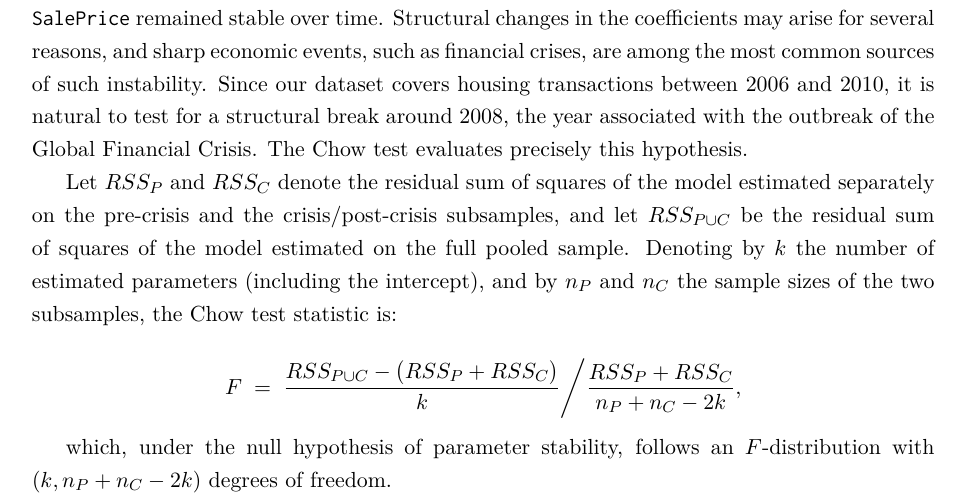
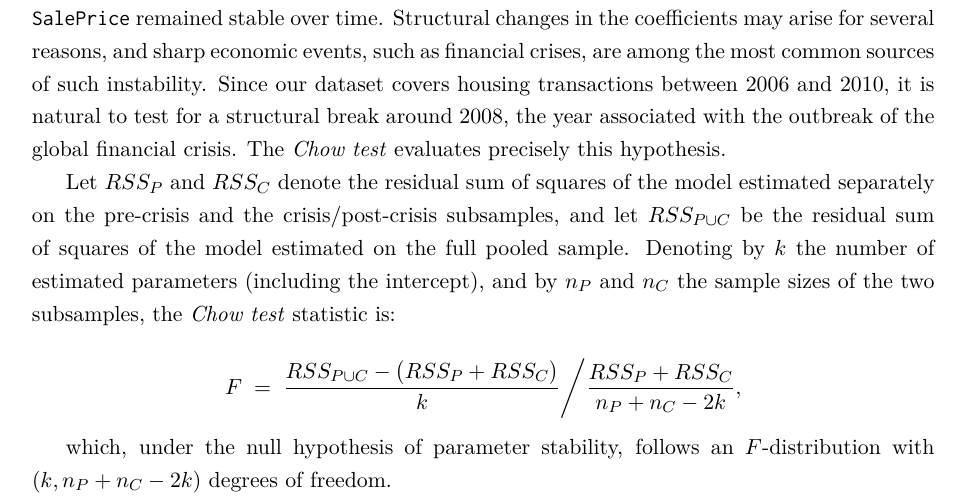
Before and after one commit to matteogiorgi/regression-timeseries, a LaTeX problem sheet (assignment_regression/report/report.tex): part of page 15 of 27, cut so that both start at the same text. Compiled offline with pdfLaTeX.

Commit message:
minor mods

```diff
--- a/assignment_regression/report/report.tex
+++ b/assignment_regression/report/report.tex
@@ -744,9 +744,9 @@ Since, in our model, none of the transformed VIF values exceeds the common thres
 
 In this section we investigate whether the relationship between the explanatory variables and \texttt{SalePrice} remained stable over time.
 Structural changes in the coefficients may arise for several reasons, and sharp economic events, such as financial crises, are among the most common sources of such instability.
-Since our dataset covers housing transactions between 2006 and 2010, it is natural to test for a structural break around 2008, the year associated with the outbreak of the Global Financial Crisis. The Chow test evaluates precisely this hypothesis.
+Since our dataset covers housing transactions between 2006 and 2010, it is natural to test for a structural break around 2008, the year associated with the outbreak of the global financial crisis. The \textit{Chow test} evaluates precisely this hypothesis.
 
-Let $RSS_P$ and $RSS_C$ denote the residual sum of squares of the model estimated separately on the pre-crisis and the crisis/post-crisis subsamples, and let $RSS_{P \cup C}$ be the residual sum of squares of the model estimated on the full pooled sample. Denoting by $k$ the number of estimated parameters (including the intercept), and by $n_P$ and $n_C$ the sample sizes of the two subsamples, the Chow test statistic is:
+Let $RSS_P$ and $RSS_C$ denote the residual sum of squares of the model estimated separately on the pre-crisis and the crisis/post-crisis subsamples, and let $RSS_{P \cup C}$ be the residual sum of squares of the model estimated on the full pooled sample. Denoting by $k$ the number of estimated parameters (including the intercept), and by $n_P$ and $n_C$ the sample sizes of the two subsamples, the \textit{Chow test} statistic is:
 
 \[
     F \;=\;
```
Also changed, not shown: assignment_regression/report/report.pdf, assignment_regression/report/report.tex (56 more changed lines), 3 other files.
